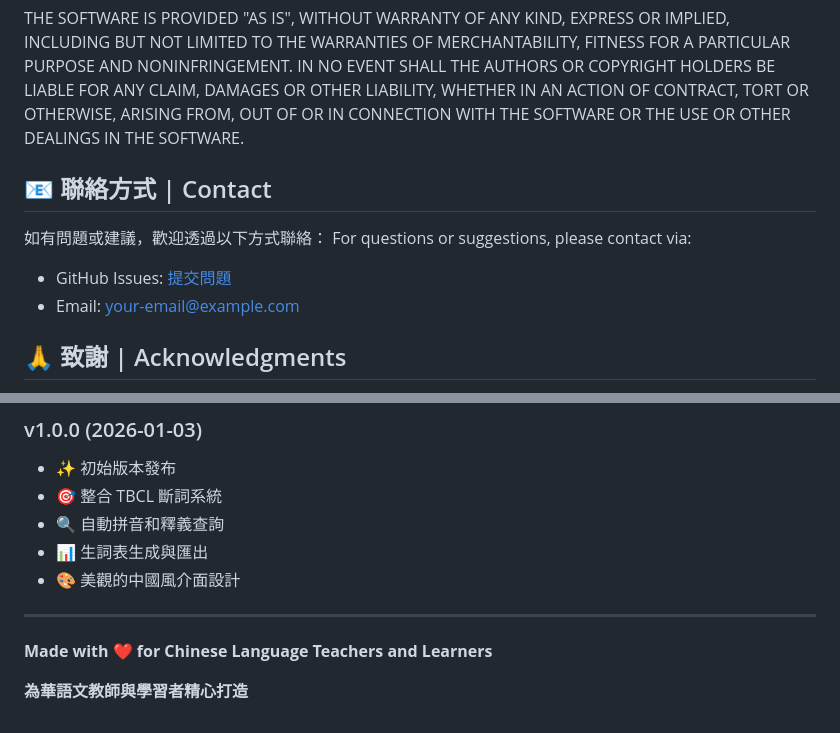
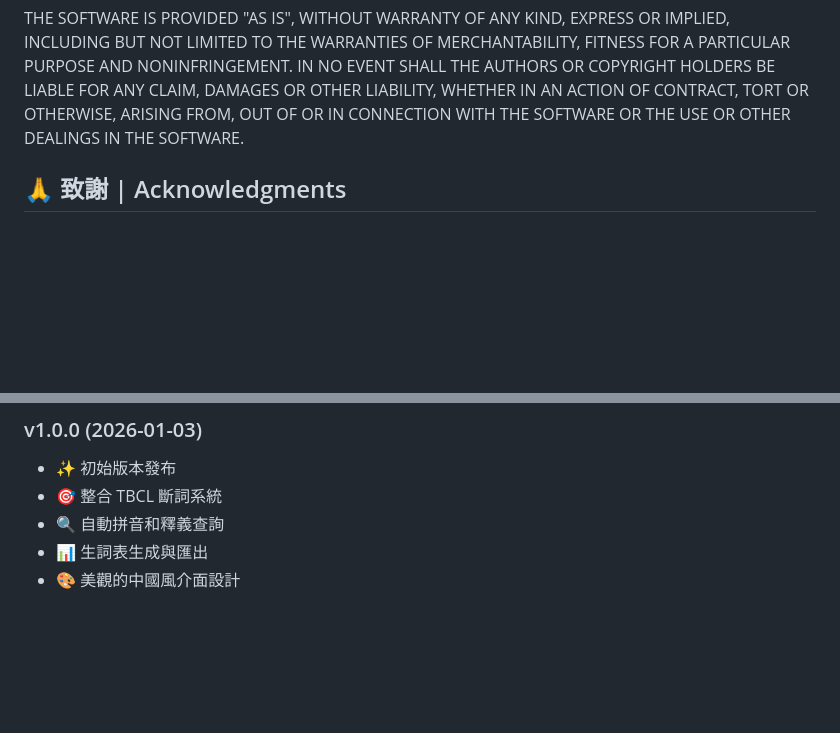
Before and after one commit to newwineteach/chinese-vocab-analyzer, a Markdown page: README.md, 2 parts joined by grey strips. GitHub-like rendering; blank space fills up the shorter version.

```diff
--- a/README.md
+++ b/README.md
@@ -256,13 +134,8 @@ LIABILITY, WHETHER IN AN ACTION OF CONTRACT, TORT OR OTHERWISE, ARISING FROM,
 OUT OF OR IN CONNECTION WITH THE SOFTWARE OR THE USE OR OTHER DEALINGS IN THE
 SOFTWARE.
 
-## 📧 聯絡方式 | Contact
 
-如有問題或建議，歡迎透過以下方式聯絡：
-For questions or suggestions, please contact via:
 
-- GitHub Issues: [提交問題](https://github.com/your-username/chinese-vocab-analyzer/issues)
-- Email: your-email@example.com
 
 ## 🙏 致謝 | Acknowledgments
 
@@ -278,9 +151,3 @@ For questions or suggestions, please contact via:
 - 🔍 自動拼音和釋義查詢
 - 📊 生詞表生成與匯出
 - 🎨 美觀的中國風介面設計
-
----
-
-**Made with ❤️ for Chinese Language Teachers and Learners**
-
-**為華語文教師與學習者精心打造**
```
Also changed, not shown: other parts of README.md (+0 -122 lines).
